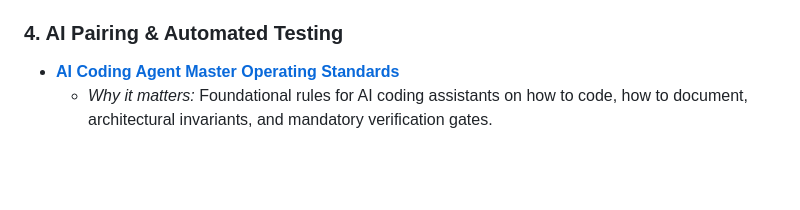
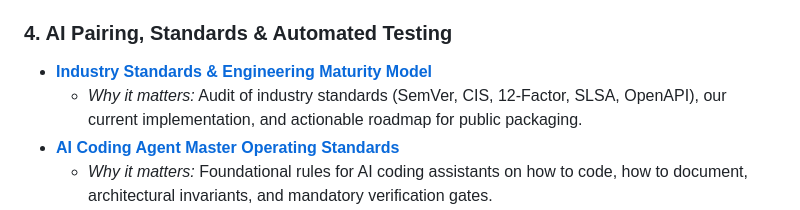
Before and after one commit to RAM-MAHESHWARI24/homelab-blueprint, a Markdown page: docs/README.md, the part around the change. GitHub-like rendering; blank space fills up the shorter version.

Commit message:
docs(standards): document industry engineering maturity model, compliance audit, and packaging roadmap

```diff
--- a/docs/README.md
+++ b/docs/README.md
@@ -108,8 +108,10 @@ Find the most efficient entry point based on your current task:
 * **[Early Setup Wizard Test Results](SETUP_WIZARD_TEST_RESULTS.md)**
   * *Why it matters:* Historical validation log of the zero-dependency onboarding wizard browser interactions and dry-run execution results.
 
-### 4. AI Pairing & Automated Testing
+### 4. AI Pairing, Standards & Automated Testing
 
+* **[Industry Standards & Engineering Maturity Model](STANDARDS_AND_MATURITY_MODEL.md)**
+  * *Why it matters:* Audit of industry standards (SemVer, CIS, 12-Factor, SLSA, OpenAPI), our current implementation, and actionable roadmap for public packaging.
 * **[AI Coding Agent Master Operating Standards](../AGENTS.md)**
   * *Why it matters:* Foundational rules for AI coding assistants on how to code, how to document, architectural invariants, and mandatory verification gates.
 * **[AI Agent Master Instructions](AI_AGENT_INSTRUCTIONS.md)**
```
Also changed, not shown: README.md (+1 -0 lines), docs/STANDARDS_AND_MATURITY_MODEL.md (added, +173 -0 lines).
